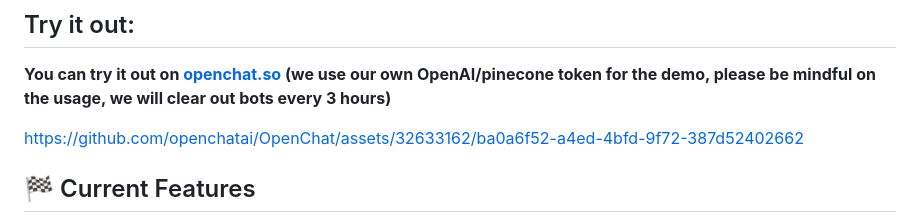
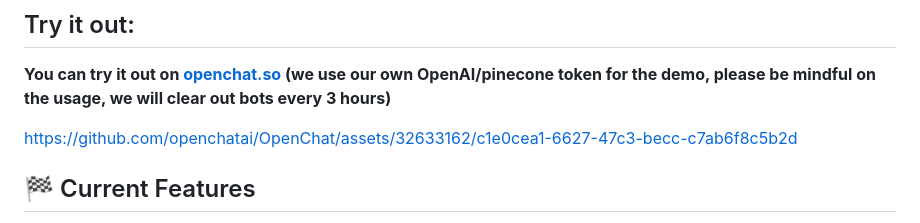
Before and after one commit to SuperStar0718/OpenChat, a Markdown page: README.md, the part around the change. Drawn GitHub-style.

```diff
--- a/README.md
+++ b/README.md
@@ -26,7 +26,7 @@ OpenChat is an everyday user chatbot console that simplifies the utilization of
 ## Try it out:
 **You can try it out on [openchat.so](http://openchat.so/) (we use our own OpenAI/pinecone token for the demo, please be mindful on the usage, we will clear out bots every 3 hours)**
 
-https://github.com/openchatai/OpenChat/assets/32633162/ba0a6f52-a4ed-4bfd-9f72-387d52402662
+https://github.com/openchatai/OpenChat/assets/32633162/c1e0cea1-6627-47c3-becc-c7ab6f8c5b2d
 
 
 ## 🏁 Current Features
```
